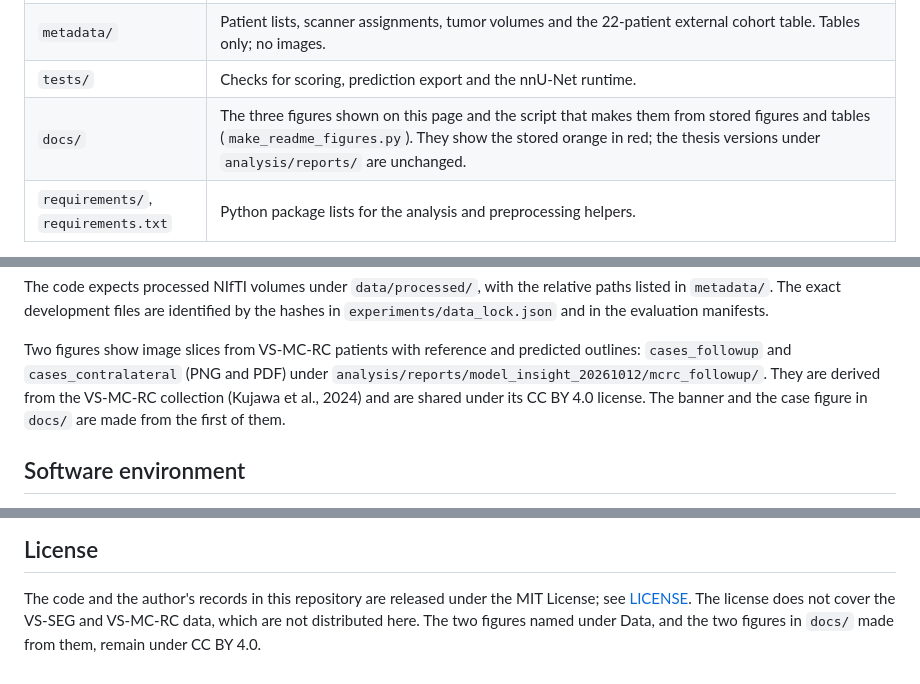
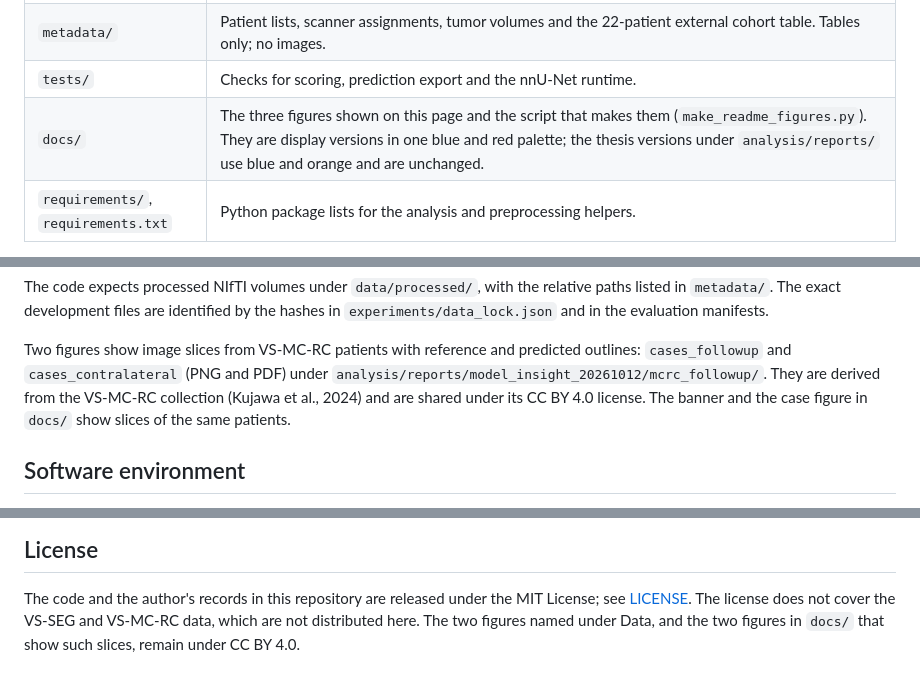
Before and after one commit to kristian-sv/vs-segmentation-generalization, a Markdown page: README.md, 3 parts joined by grey strips. Rendered like a GitHub page.

```diff
--- a/README.md
+++ b/README.md
@@ -106,7 +108,7 @@ no detectable harm, not as a gain.
 | `analysis/` | Failure analysis and stress test (`model_insight.py`, `model_insight.slurm`) with its case-figure helper (`make_case_figure.py`), the original comparison statistics (`thesis_analysis.py`), the scan-overlap audit (`audit_mcrc_vsseg_scan_overlap.py`), and the dated evidence under `analysis/reports/`; see the [report index](analysis/README.md). |
 | `metadata/` | Patient lists, scanner assignments, tumor volumes and the 22-patient external cohort table. Tables only; no images. |
 | `tests/` | Checks for scoring, prediction export and the nnU-Net runtime. |
-| `docs/` | The three figures shown on this page and the script that makes them from stored figures and tables (`make_readme_figures.py`). They show the stored orange in red; the thesis versions under `analysis/reports/` are unchanged. |
+| `docs/` | The three figures shown on this page and the script that makes them (`make_readme_figures.py`). They are display versions in one blue and red palette; the thesis versions under `analysis/reports/` use blue and orange and are unchanged. |
 | `requirements/`, `requirements.txt` | Python package lists for the analysis and preprocessing helpers. |
 
 `data/`, `outputs/`, `logs/` and the `work/` directories are local and are not
@@ -190,8 +192,8 @@ Two figures show image slices from VS-MC-RC patients with reference and
 predicted outlines: `cases_followup` and `cases_contralateral` (PNG and PDF)
 under `analysis/reports/model_insight_20261012/mcrc_followup/`. They are
 derived from the VS-MC-RC collection (Kujawa et al., 2024) and are shared
-under its CC BY 4.0 license. The banner and the case figure in `docs/` are
-made from the first of them.
+under its CC BY 4.0 license. The banner and the case figure in `docs/` show
+slices of the same patients.
 
 ## Software environment
 
@@ -216,4 +218,4 @@ the top of `analysis/model_insight.py`.
 The code and the author's records in this repository are released under the
 MIT License; see [LICENSE](LICENSE). The license does not cover the VS-SEG and
 VS-MC-RC data, which are not distributed here. The two figures named under
-Data, and the two figures in `docs/` made from them, remain under CC BY 4.0.
+Data, and the two figures in `docs/` that show such slices, remain under CC BY 4.0.
```
Also changed, not shown: other parts of README.md (+7 -5 lines), docs/cases_followup.png, docs/readme_banner.png, docs/stress_test.png, 1 other file.
